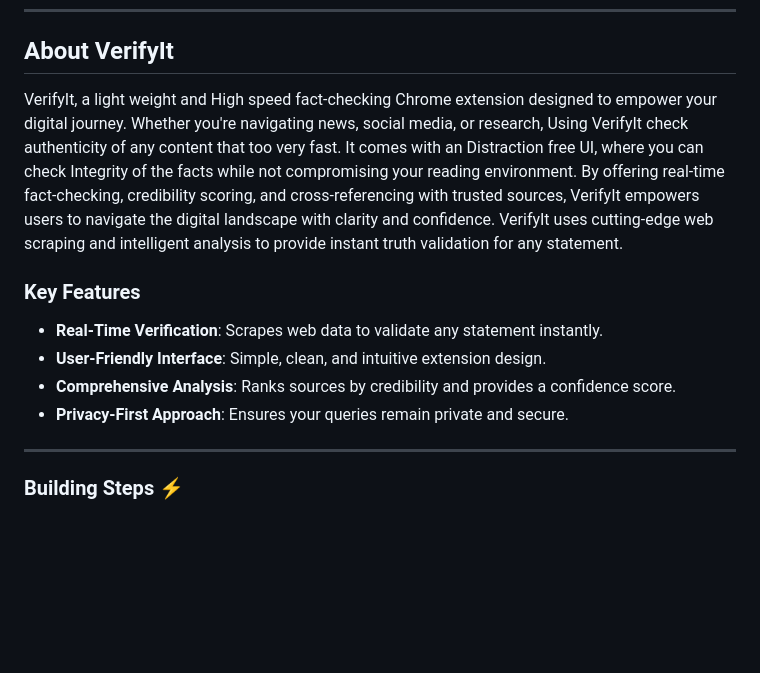
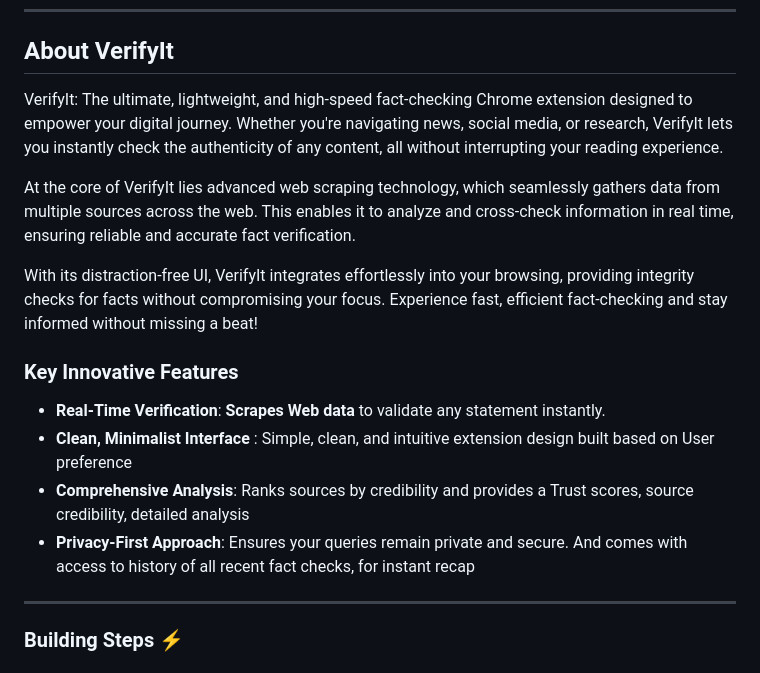
Before and after one commit to imbaraniii/VerifyIt-ChromeExtension, a Markdown page: README.md, the part around the change. Rendered like a GitHub page; blank space fills up the shorter version.

```diff
--- a/README.md
+++ b/README.md
@@ -8,14 +8,18 @@
 ---
 
 ## **About VerifyIt**
-VerifyIt, a light weight and High speed fact-checking Chrome extension designed to empower your digital journey.
-Whether you're navigating news, social media, or research, Using VerifyIt check authenticity of any content that too very fast. It comes with an Distraction free UI, where you can check Integrity of the facts while not compromising your reading environment. By offering real-time fact-checking, credibility scoring, and cross-referencing with trusted sources, VerifyIt empowers users to navigate the digital landscape with clarity and confidence. VerifyIt uses cutting-edge web scraping and intelligent analysis to provide instant truth validation for any statement.
+VerifyIt: The ultimate, lightweight, and high-speed fact-checking Chrome extension designed to empower your digital journey. Whether you're navigating news, social media, or research, VerifyIt lets you instantly check the authenticity of any content, all without interrupting your reading experience.
 
-### **Key Features**
-- **Real-Time Verification**: Scrapes web data to validate any statement instantly.
-- **User-Friendly Interface**: Simple, clean, and intuitive extension design.
-- **Comprehensive Analysis**: Ranks sources by credibility and provides a confidence score.
-- **Privacy-First Approach**: Ensures your queries remain private and secure.
+At the core of VerifyIt lies advanced web scraping technology, which seamlessly gathers data from multiple sources across the web. This enables it to analyze and cross-check information in real time, ensuring reliable and accurate fact verification.
+
+With its distraction-free UI, VerifyIt integrates effortlessly into your browsing, providing integrity checks for facts without compromising your focus. Experience fast, efficient fact-checking and stay informed without missing a beat!
+
+### Key Innovative Features
+
+- **Real-Time Verification**: **Scrapes Web data** to validate any statement instantly.
+- **Clean, Minimalist Interface** : Simple, clean, and intuitive extension design built based on User preference
+- **Comprehensive Analysis**: Ranks sources by credibility and provides a Trust scores, source credibility, detailed analysis
+- **Privacy-First Approach**: Ensures your queries remain private and secure. And comes with access to history of all recent fact checks, for instant recap
 
 ---
 ### Building Steps ⚡
```
